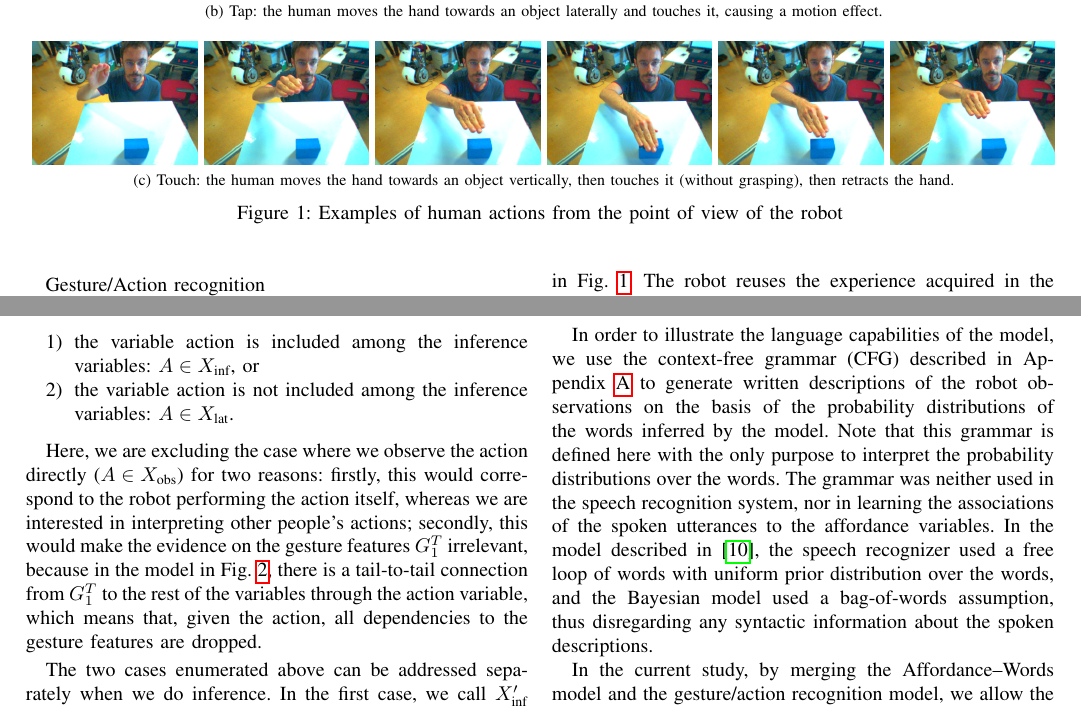
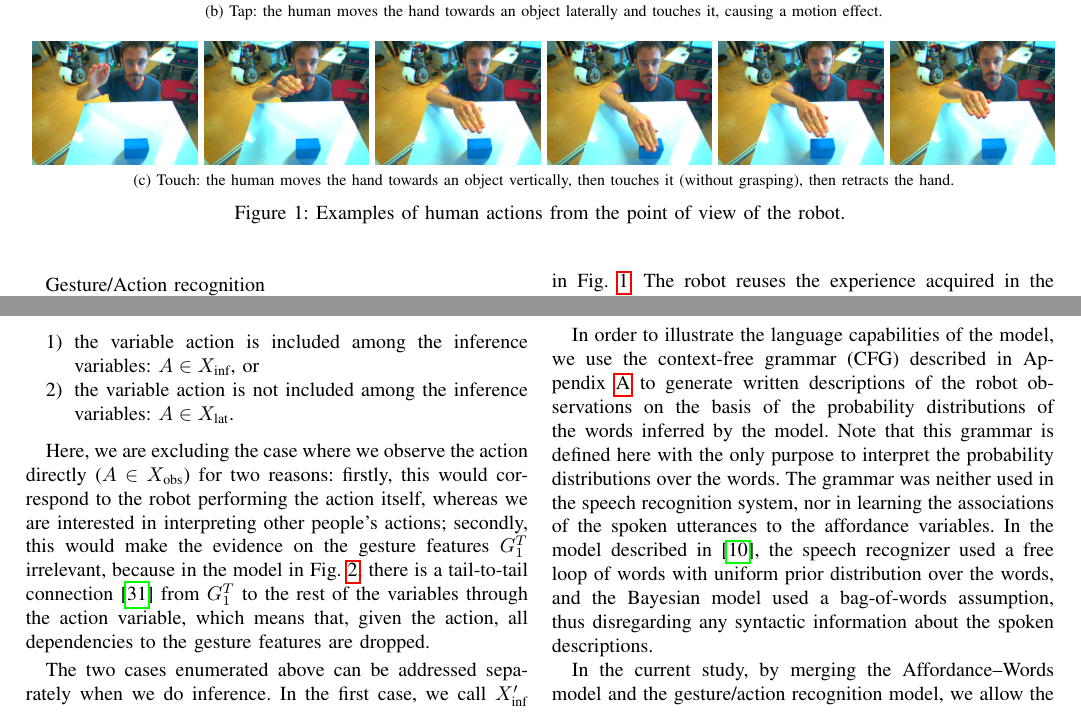
Before and after one commit to gsaponaro/tcds-gestures, a LaTeX paper (article/2017-11_submission/gsaponaro-tcds2017language.tex, which reads article/2017-11_submission/approach.tex): two parts of pages 3 and 5 of 11, joined at a grey line, cut so that both start at the same text. Compiled offline with pdfLaTeX; a missing font is replaced by an installed copy or a similar font; a LaTeX package or settings file that is missing is left out.

Commit message:
Minor fixes

```diff
--- a/article/2017-11_submission/approach.tex
+++ b/article/2017-11_submission/approach.tex
@@ -36,7 +36,7 @@
     \includegraphics[width=\myWidth\linewidth]{touch-00000203}
     \label{fig:action_examples:touch}
   } % end subfloat
-  \caption{Examples of human actions from the point of view of the robot}
+  \caption{Examples of human actions from the point of view of the robot.}
   \label{fig:action_examples}
 \end{figure*}
 
@@ -253,7 +253,7 @@ If we want to combine the evidence brought by the \ac{BN} with the evidence brou
 \end{enumerate}
 
 Here, we are excluding the case where we observe the action directly~($A \in \xobs$) for two reasons: firstly, this would correspond to the robot performing the action itself, whereas we are interested in interpreting other people's actions;
-secondly, this would make the evidence on the gesture features~$G_1^T$ irrelevant, because in the model in Fig.~\ref{fig:model}, there is a tail-to-tail connection from~$G_1^T$ to the rest of the variables through the action variable, which means that, given the action, all dependencies to the gesture features are dropped.
+secondly, this would make the evidence on the gesture features~$G_1^T$ irrelevant, because in the model in Fig.~\ref{fig:model}, there is a tail-to-tail connection~\cite{pearl:2014:probabilistic} from~$G_1^T$ to the rest of the variables through the action variable, which means that, given the action, all dependencies to the gesture features are dropped.
 
 The two cases enumerated above can be addressed separately when we do inference.
 In the first case, we call~$\xinf^\prime$ the set of inference variables excluding the action~$A$, that is, $\xinf = \{\xinf^\prime, A\}$.
```
